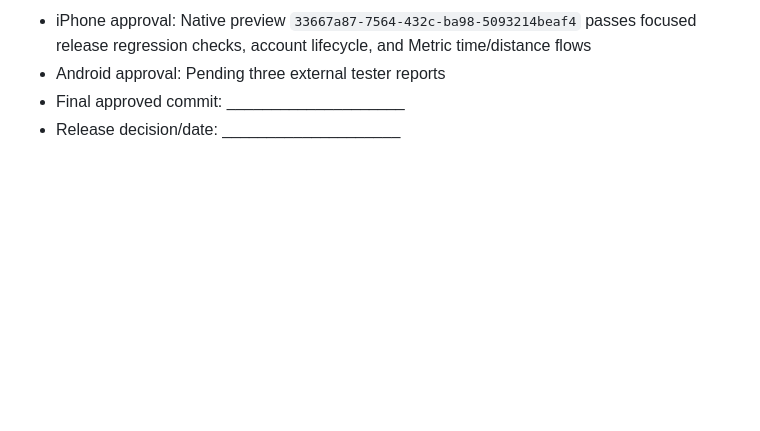
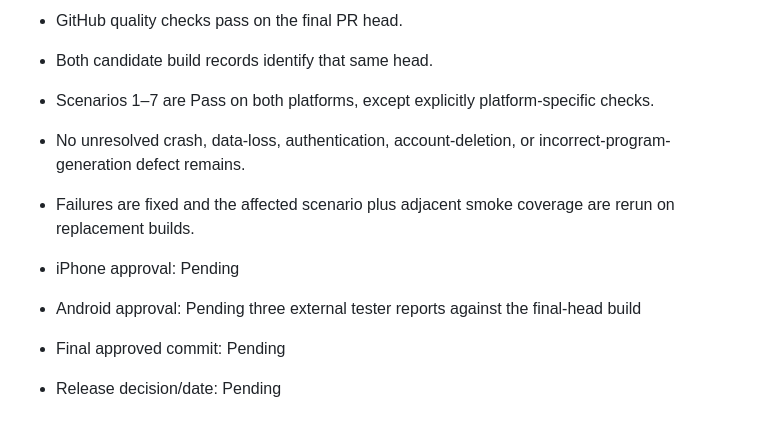
Before and after one commit to Fortomnia-LLC/Fortomnia, a Markdown page: docs/MILESTONE_14_DEVICE_TEST_MATRIX.md, the part around one of its changes. GitHub-like rendering; blank space fills up the shorter version.

```diff
--- a/docs/MILESTONE_14_DEVICE_TEST_MATRIX.md
+++ b/docs/MILESTONE_14_DEVICE_TEST_MATRIX.md
@@ -84,5 +43,11 @@ Release only when every critical row passes on both platforms, the exact commit
 
-- iPhone approval: Native preview `33667a87-7564-432c-ba98-5093214beaf4` passes focused release regression checks, account lifecycle, and Metric time/distance flows
-- Android approval: Pending three external tester reports
-- Final approved commit: ____________________
-- Release decision/date: ____________________
+- GitHub quality checks pass on the final PR head.
+- Both candidate build records identify that same head.
+- Scenarios 1–7 are Pass on both platforms, except explicitly platform-specific checks.
+- No unresolved crash, data-loss, authentication, account-deletion, or incorrect-program-generation defect remains.
+- Failures are fixed and the affected scenario plus adjacent smoke coverage are rerun on replacement builds.
+
+- iPhone approval: Pending
+- Android approval: Pending three external tester reports against the final-head build
+- Final approved commit: Pending
+- Release decision/date: Pending
```
Also changed, not shown: other parts of docs/MILESTONE_14_DEVICE_TEST_MATRIX.md (+28 -69 lines).
